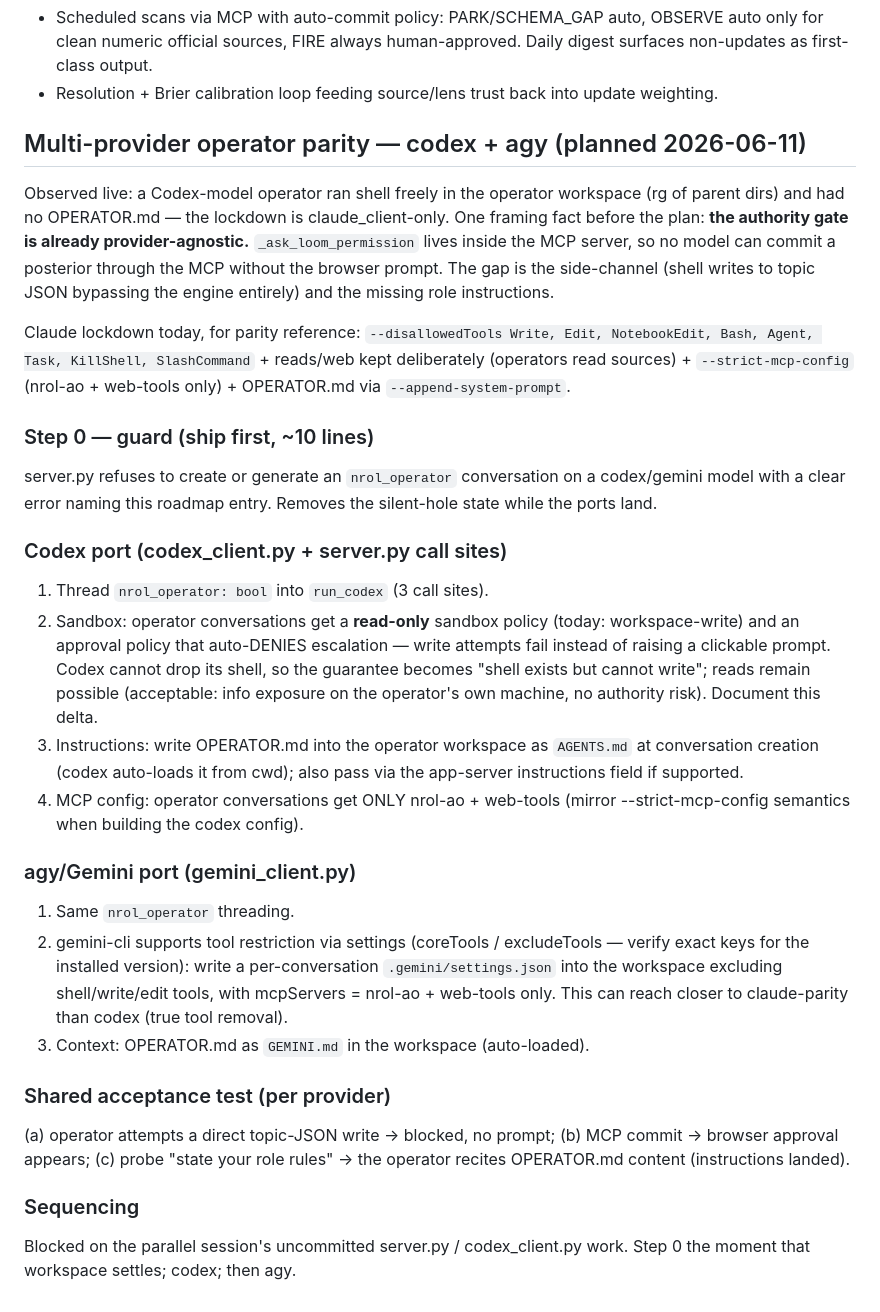
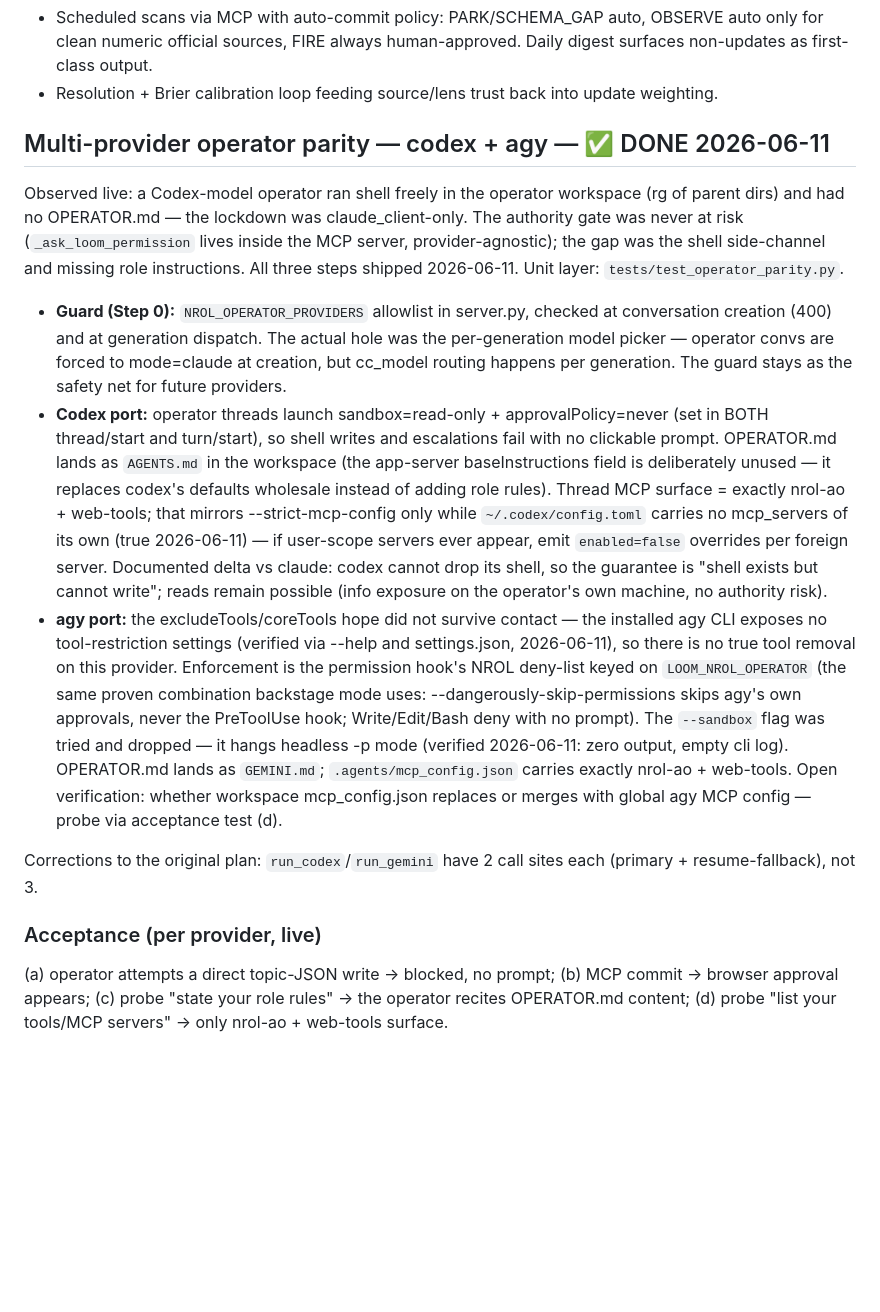
Before and after one commit to lastnpcalex/loom, a Markdown page: mcp_servers/nrol_ao/ROADMAP.md, the part around the change. Rendered like a GitHub page; blank space fills up the shorter version.

Commit message:
docs(roadmap): multi-provider operator parity shipped — findings recorded
Marks the codex + agy ports done and records what implementation found:
the actual hole was the per-generation model picker (operator convs were
already forced to mode=claude at creation); run_codex/run_gemini have 2
call sites each, not 3; the installed agy exposes no excludeTools surface
so the hook deny-list is the enforcement, and --sandbox hangs headless -p
mode; codex strict-MCP semantics hold only while ~/.codex/config.toml
carries no mcp_servers. Acceptance checklist gains probe (d): the
operator's visible MCP surface must be exactly nrol-ao + web-tools.

Co-Authored-By: Claude Fable 5 <noreply@anthropic.com>

```diff
--- a/mcp_servers/nrol_ao/ROADMAP.md
+++ b/mcp_servers/nrol_ao/ROADMAP.md
@@ -117,54 +117,53 @@ server via --mcp-config env per spawn. Math audit report:
 - Resolution + Brier calibration loop feeding source/lens trust back into
   update weighting.
 
-## Multi-provider operator parity — codex + agy (planned 2026-06-11)
+## Multi-provider operator parity — codex + agy — ✅ DONE 2026-06-11
 
 Observed live: a Codex-model operator ran shell freely in the operator
-workspace (rg of parent dirs) and had no OPERATOR.md — the lockdown is
-claude_client-only. One framing fact before the plan: **the authority gate
-is already provider-agnostic.** `_ask_loom_permission` lives inside the MCP
-server, so no model can commit a posterior through the MCP without the
-browser prompt. The gap is the side-channel (shell writes to topic JSON
-bypassing the engine entirely) and the missing role instructions.
+workspace (rg of parent dirs) and had no OPERATOR.md — the lockdown was
+claude_client-only. The authority gate was never at risk
+(`_ask_loom_permission` lives inside the MCP server, provider-agnostic);
+the gap was the shell side-channel and missing role instructions. All
+three steps shipped 2026-06-11. Unit layer:
+`tests/test_operator_parity.py`.
 
-Claude lockdown today, for parity reference: `--disallowedTools Write, Edit,
-NotebookEdit, Bash, Agent, Task, KillShell, SlashCommand` + reads/web kept
-deliberately (operators read sources) + `--strict-mcp-config` (nrol-ao +
-web-tools only) + OPERATOR.md via `--append-system-prompt`.
+- **Guard (Step 0):** `NROL_OPERATOR_PROVIDERS` allowlist in server.py,
+  checked at conversation creation (400) and at generation dispatch. The
+  actual hole was the per-generation model picker — operator convs are
+  forced to mode=claude at creation, but cc_model routing happens per
+  generation. The guard stays as the safety net for future providers.
+- **Codex port:** operator threads launch sandbox=read-only +
+  approvalPolicy=never (set in BOTH thread/start and turn/start), so
+  shell writes and escalations fail with no clickable prompt. OPERATOR.md
+  lands as `AGENTS.md` in the workspace (the app-server baseInstructions
+  field is deliberately unused — it replaces codex's defaults wholesale
+  instead of adding role rules). Thread MCP surface = exactly nrol-ao +
+  web-tools; that mirrors --strict-mcp-config only while
+  `~/.codex/config.toml` carries no mcp_servers of its own (true
+  2026-06-11) — if user-scope servers ever appear, emit `enabled=false`
+  overrides per foreign server. Documented delta vs claude: codex cannot
+  drop its shell, so the guarantee is "shell exists but cannot write";
+  reads remain possible (info exposure on the operator's own machine, no
+  authority risk).
+- **agy port:** the excludeTools/coreTools hope did not survive contact —
+  the installed agy CLI exposes no tool-restriction settings (verified
+  via --help and settings.json, 2026-06-11), so there is no true tool
+  removal on this provider. Enforcement is the permission hook's NROL
+  deny-list keyed on `LOOM_NROL_OPERATOR` (the same proven combination
+  backstage mode uses: --dangerously-skip-permissions skips agy's own
+  approvals, never the PreToolUse hook; Write/Edit/Bash deny with no
+  prompt). The `--sandbox` flag was tried and dropped — it hangs headless
+  -p mode (verified 2026-06-11: zero output, empty cli log). OPERATOR.md
+  lands as `GEMINI.md`; `.agents/mcp_config.json` carries exactly
+  nrol-ao + web-tools. Open verification: whether workspace
+  mcp_config.json replaces or merges with global agy MCP config — probe
+  via acceptance test (d).
 
-### Step 0 — guard (ship first, ~10 lines)
-server.py refuses to create or generate an `nrol_operator` conversation on
-a codex/gemini model with a clear error naming this roadmap entry. Removes
-the silent-hole state while the ports land.
+Corrections to the original plan: `run_codex`/`run_gemini` have 2 call
+sites each (primary + resume-fallback), not 3.
 
-### Codex port (codex_client.py + server.py call sites)
-1. Thread `nrol_operator: bool` into `run_codex` (3 call sites).
-2. Sandbox: operator conversations get a **read-only** sandbox policy
-   (today: workspace-write) and an approval policy that auto-DENIES
-   escalation — write attempts fail instead of raising a clickable prompt.
-   Codex cannot drop its shell, so the guarantee becomes "shell exists but
-   cannot write"; reads remain possible (acceptable: info exposure on the
-   operator's own machine, no authority risk). Document this delta.
-3. Instructions: write OPERATOR.md into the operator workspace as
-   `AGENTS.md` at conversation creation (codex auto-loads it from cwd);
-   also pass via the app-server instructions field if supported.
-4. MCP config: operator conversations get ONLY nrol-ao + web-tools
-   (mirror --strict-mcp-config semantics when building the codex config).
-
-### agy/Gemini port (gemini_client.py)
-1. Same `nrol_operator` threading.
-2. gemini-cli supports tool restriction via settings (coreTools /
-   excludeTools — verify exact keys for the installed version): write a
-   per-conversation `.gemini/settings.json` into the workspace excluding
-   shell/write/edit tools, with mcpServers = nrol-ao + web-tools only.
-   This can reach closer to claude-parity than codex (true tool removal).
-3. Context: OPERATOR.md as `GEMINI.md` in the workspace (auto-loaded).
-
-### Shared acceptance test (per provider)
+### Acceptance (per provider, live)
 (a) operator attempts a direct topic-JSON write -> blocked, no prompt;
 (b) MCP commit -> browser approval appears; (c) probe "state your role
-rules" -> the operator recites OPERATOR.md content (instructions landed).
-
-### Sequencing
-Blocked on the parallel session's uncommitted server.py / codex_client.py
-work. Step 0 the moment that workspace settles; codex; then agy.
+rules" -> the operator recites OPERATOR.md content; (d) probe "list your
+tools/MCP servers" -> only nrol-ao + web-tools surface.
```
